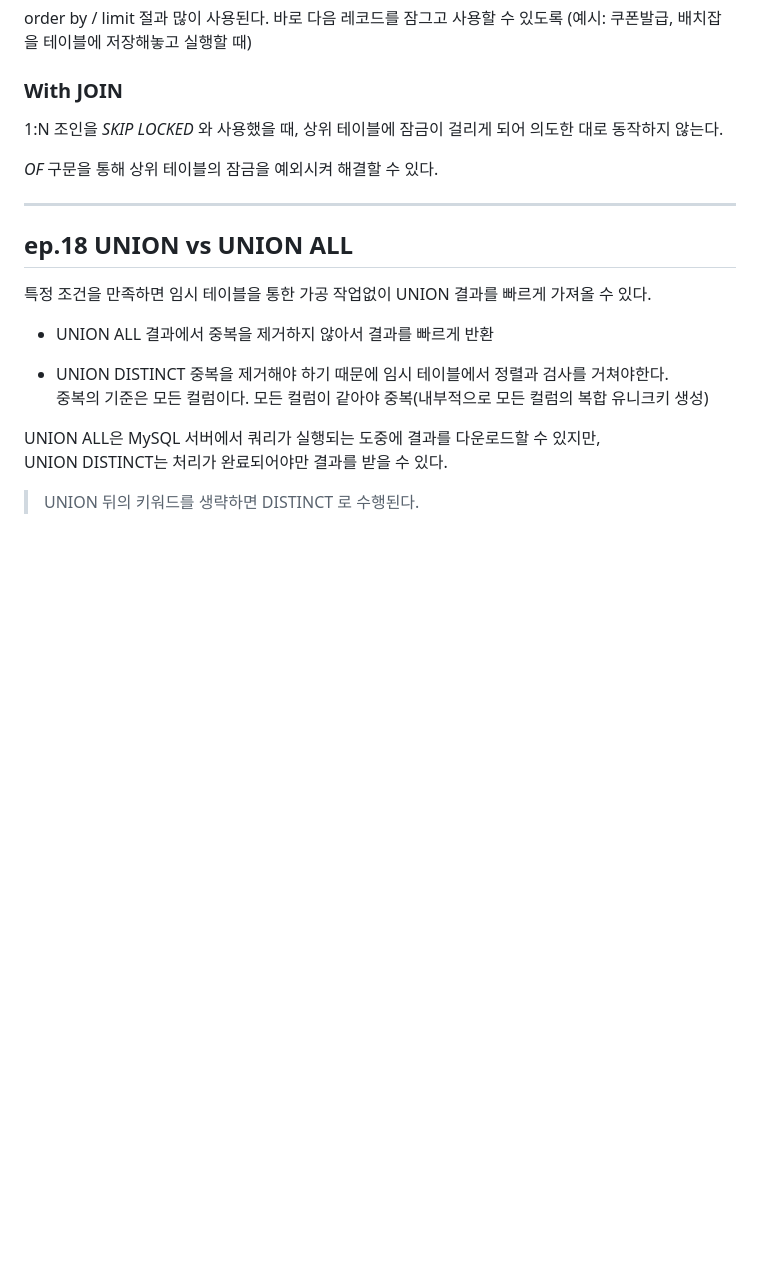
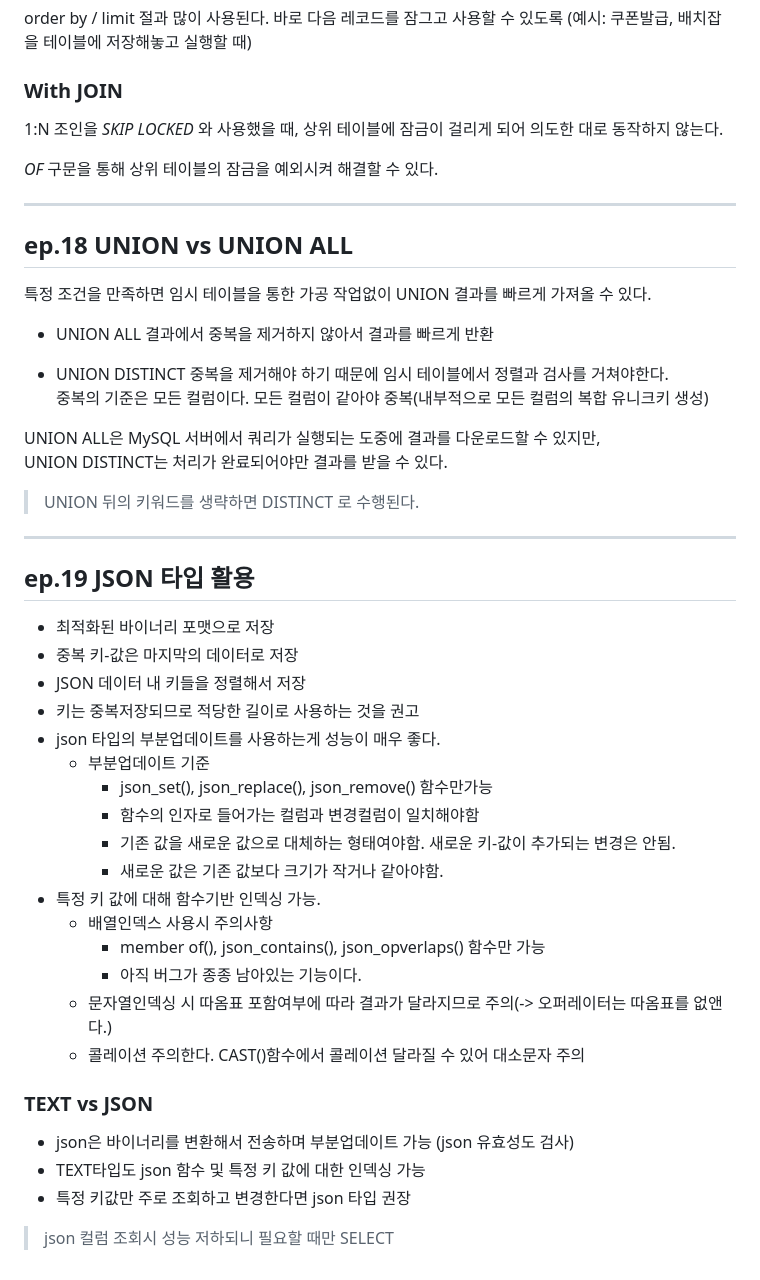
Before and after one commit to isntkyu/dev-study-hub, a Markdown page: [inflearn]RealMySQL/README.md, the part around the change. GitHub-like rendering; blank space fills up the shorter version.

Commit message:
ep.19 JSON 타입 활용

```diff
--- a/[inflearn]RealMySQL/README.md
+++ b/[inflearn]RealMySQL/README.md
@@ -469,9 +469,9 @@ order by / limit 절과 많이 사용된다. 바로 다음 레코드를 잠그
 
 ### With JOIN
 
-1:N 조인을 *SKIP LOCKED* 와 사용했을 때, 상위 테이블에 잠금이 걸리게 되어 의도한 대로 동작하지 않는다.
+1:N 조인을 _SKIP LOCKED_ 와 사용했을 때, 상위 테이블에 잠금이 걸리게 되어 의도한 대로 동작하지 않는다.
 
-*OF* 구문을 통해 상위 테이블의 잠금을 예외시켜 해결할 수 있다.
+_OF_ 구문을 통해 상위 테이블의 잠금을 예외시켜 해결할 수 있다.
 
 ---
 
@@ -480,13 +480,42 @@ order by / limit 절과 많이 사용된다. 바로 다음 레코드를 잠그
 특정 조건을 만족하면 임시 테이블을 통한 가공 작업없이 UNION 결과를 빠르게 가져올 수 있다.
 
 - UNION ALL
-결과에서 중복을 제거하지 않아서 결과를 빠르게 반환
+  결과에서 중복을 제거하지 않아서 결과를 빠르게 반환
 
 - UNION DISTINCT
-중복을 제거해야 하기 때문에 임시 테이블에서 정렬과 검사를 거쳐야한다.
-중복의 기준은 모든 컬럼이다. 모든 컬럼이 같아야 중복(내부적으로 모든 컬럼의 복합 유니크키 생성)
+  중복을 제거해야 하기 때문에 임시 테이블에서 정렬과 검사를 거쳐야한다.
+  중복의 기준은 모든 컬럼이다. 모든 컬럼이 같아야 중복(내부적으로 모든 컬럼의 복합 유니크키 생성)
 
 UNION ALL은 MySQL 서버에서 쿼리가 실행되는 도중에 결과를 다운로드할 수 있지만,
 UNION DISTINCT는 처리가 완료되어야만 결과를 받을 수 있다.
 
 > UNION 뒤의 키워드를 생략하면 DISTINCT 로 수행된다.
+
+---
+
+## ep.19 JSON 타입 활용
+
+- 최적화된 바이너리 포맷으로 저장
+- 중복 키-값은 마지막의 데이터로 저장
+- JSON 데이터 내 키들을 정렬해서 저장
+- 키는 중복저장되므로 적당한 길이로 사용하는 것을 권고
+- json 타입의 부분업데이트를 사용하는게 성능이 매우 좋다.
+  - 부분업데이트 기준
+    - json_set(), json_replace(), json_remove() 함수만가능
+    - 함수의 인자로 들어가는 컬럼과 변경컬럼이 일치해야함
+    - 기존 값을 새로운 값으로 대체하는 형태여야함. 새로운 키-값이 추가되는 변경은 안됨.
+    - 새로운 값은 기존 값보다 크기가 작거나 같아야함.
+- 특정 키 값에 대해 함수기반 인덱싱 가능.
+  - 배열인덱스 사용시 주의사항
+    - member of(), json_contains(), json_opverlaps() 함수만 가능
+    - 아직 버그가 종종 남아있는 기능이다.
+  - 문자열인덱싱 시 따옴표 포함여부에 따라 결과가 달라지므로 주의(-> 오퍼레이터는 따옴표를 없앤다.)
+  - 콜레이션 주의한다. CAST()함수에서 콜레이션 달라질 수 있어 대소문자 주의
+
+### TEXT vs JSON
+
+- json은 바이너리를 변환해서 전송하며 부분업데이트 가능 (json 유효성도 검사)
+- TEXT타입도 json 함수 및 특정 키 값에 대한 인덱싱 가능
+- 특정 키값만 주로 조회하고 변경한다면 json 타입 권장
+
+> json 컬럼 조회시 성능 저하되니 필요할 때만 SELECT
```
